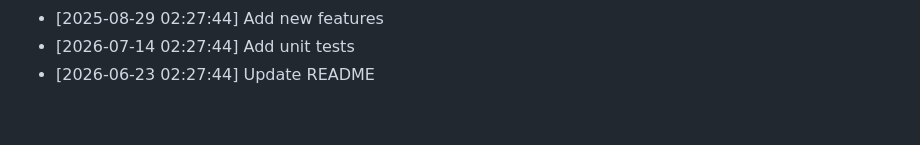
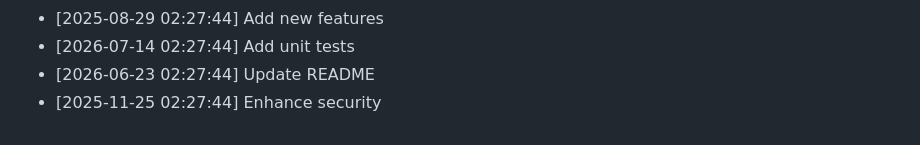
Before and after one commit to yash2277-ctrl/personal-portfolio, a Markdown page: README.md, the part around the change. GitHub-like rendering.

Commit message:
chore: Enhance security

```diff
--- a/README.md
+++ b/README.md
@@ -549,3 +549,4 @@ Full Stack Developer | MERN Stack Specialist
 - [2025-08-29 02:27:44] Add new features
 - [2026-07-14 02:27:44] Add unit tests
 - [2026-06-23 02:27:44] Update README
+- [2025-11-25 02:27:44] Enhance security
```
